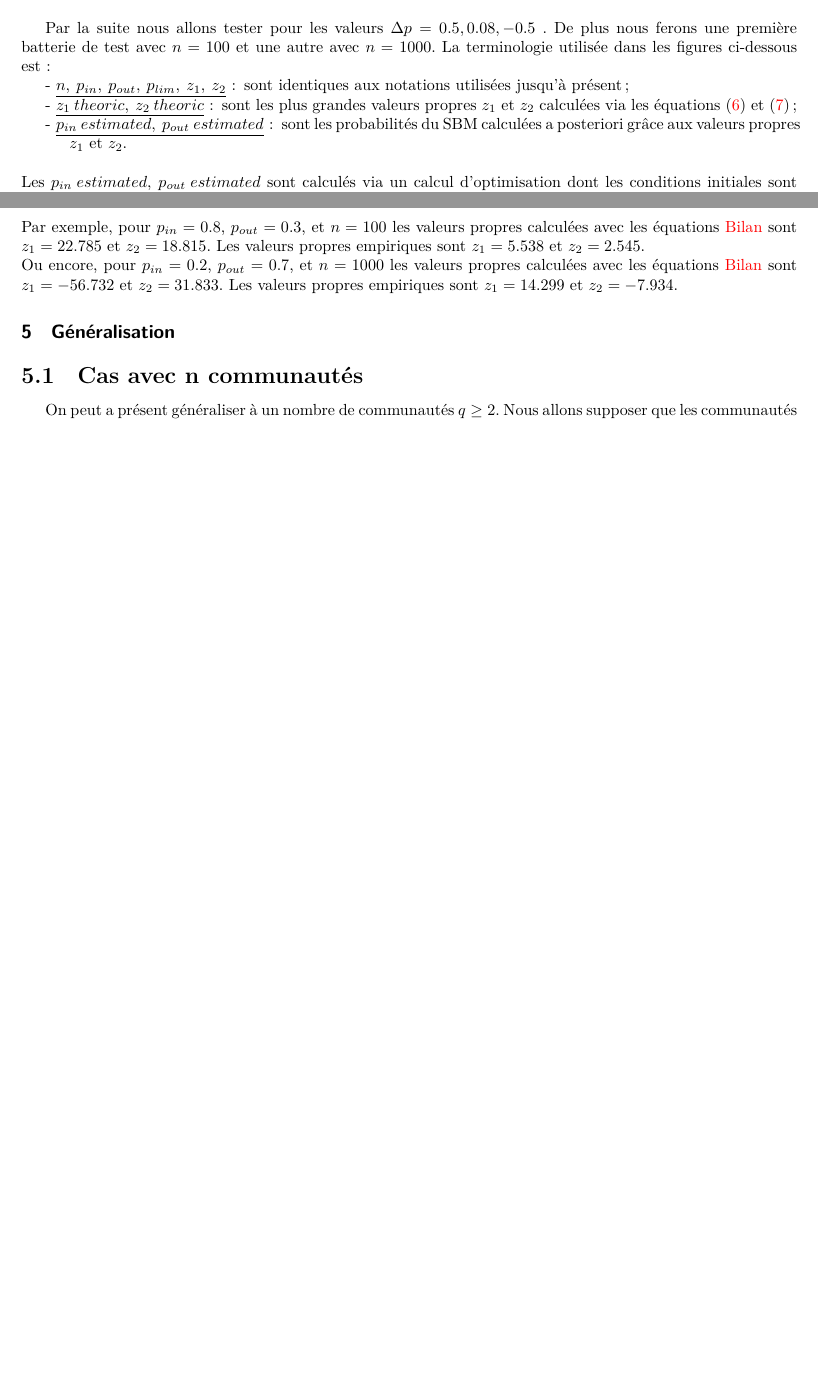
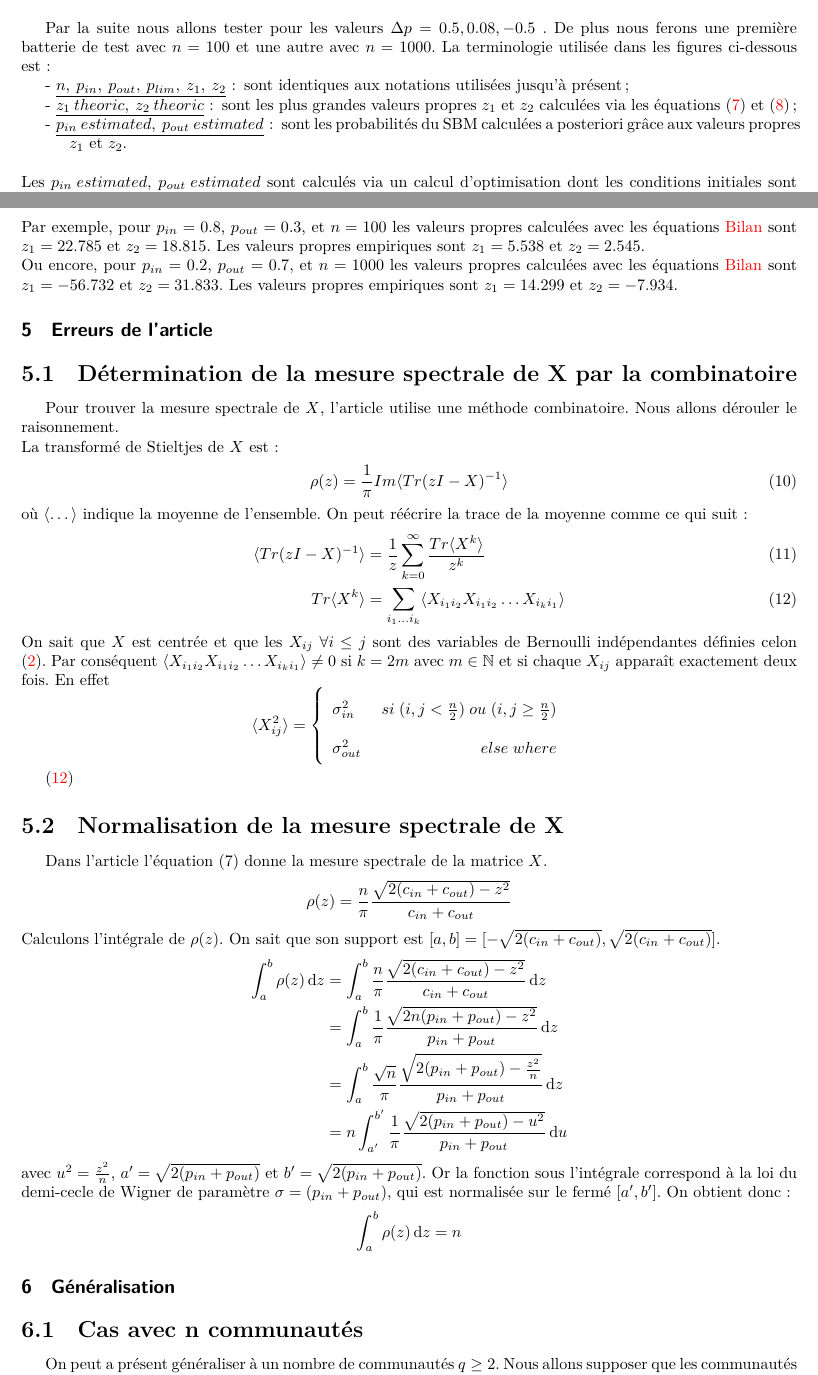
Before and after one commit to hugues-vincent/memoire_spectral_clustering, a LaTeX document (raj_rao_newman.tex, which reads chapter/part2/rr_article_error.tex): two parts of pages 9 and 10 of 14 before the commit and two parts of pages 9 and 10 of 15 after it, joined at a grey line, cut so that both start at the same text, the shorter picture padded with empty space. Compiled offline with LuaLaTeX.

Commit message:
debut de la preuve de l'erreur de rr

```diff
--- /dev/null
+++ b/chapter/part2/rr_article_error.tex
@@ -0,0 +1,47 @@
+\section{Erreurs de l'article}
+\subsection{Détermination de la mesure spectrale de X par la combinatoire}
+Pour trouver la mesure spectrale de $X$, l'article utilise une méthode combinatoire.
+Nous allons dérouler le raisonnement.\\
+La transformé de Stieltjes de $X$ est :
+\begin{equation}
+	\rho(z) = \frac{1}{\pi} Im\langle Tr(zI - X)^{-1}\rangle
+\end{equation}
+où $\langle \dots \rangle$ indique la moyenne de l'ensemble.
+On peut réécrire la trace de la moyenne comme ce qui suit:
+\begin{align}
+	\langle Tr(zI - X)^{-1}\rangle &= \frac{1}{z}\sum_{k=0}^{\infty} \frac{Tr\langle X^k\rangle}{z^k} \\
+	Tr\langle X^k\rangle &= \sum_{i_1\dots i_k}\langle X_{i_1i_2}X_{i_1i_2}\dots X_{i_ki_1}\rangle \label{eq: trace Xk}
+\end{align}
+On sait que $X$ est centrée et que les $X_{ij} \; \forall i\leq j$ sont des variables de Bernoulli indépendantes définies celon \eqref{eq: X}.
+Par conséquent $\langle X_{i_1i_2}X_{i_1i_2}\dots X_{i_ki_1}\rangle \neq 0$ si $k = 2m$ avec $m\in \mathbb{N}$ et si chaque $X_{ij}$ apparaît exactement deux fois.
+En effet
+\begin{equation}
+	\langle X_{ij}^2\rangle = \left\{
+	\begin{array}{lr}
+		\sigma_{in}^2  &\; si \; (i,j < \frac{n}{2}) \; ou \; (i,j \ge \frac{n}{2}) \\
+		\sigma_{out}^2 &\; else \; where
+	\end{array}
+\right.\nonumber
+\end{equation}
+
+\eqref{eq: trace Xk}
+
+\subsection{Normalisation de la mesure spectrale de X}
+Dans l'article l'équation $(7)$ donne la mesure spectrale de la matrice $X$.
+\begin{align*}
+	\rho(z) &= \frac{n}{\pi} \frac{\sqrt{2(c_{in} + c_{out}) - z^2}}{c_{in} + c_{out}}
+\end{align*}
+Calculons l'intégrale de $\rho(z)$.
+On sait que son support est $[a, b] = [-\sqrt{2(c_{in} + c_{out})},\sqrt{2(c_{in} + c_{out})}]$.
+\begin{align*}
+	\int_{a}^{b} \rho(z) \, \mathrm{d}z &= \int_{a}^{b} \frac{n}{\pi} \frac{\sqrt{2(c_{in} + c_{out}) - z^2}}{c_{in} + c_{out}}  \, \mathrm{d}z \\
+	&= \int_{a}^{b} \frac{1}{\pi} \frac{\sqrt{2 n (p_{in} + p_{out}) - z^2}}{p_{in} + p_{out}}  \, \mathrm{d}z \\
+	&= \int_{a}^{b} \frac{\sqrt{n}}{\pi} \frac{\sqrt{2 (p_{in} + p_{out}) - \frac{z^2}{n}}}{p_{in} + p_{out}}  \, \mathrm{d}z  \\
+	&= n \int_{a'}^{b'} \frac{1}{\pi} \frac{\sqrt{2 (p_{in} + p_{out}) - u^2}}{p_{in} + p_{out}}  \, \mathrm{d}u
+\end{align*}
+avec $u^2 = \frac{z^2}{n}$, $a'= \sqrt{2(p_{in} + p_{out})}$ et $b'= \sqrt{2(p_{in} + p_{out})}$.
+Or la fonction sous l’intégrale correspond à la loi du demi-cecle de Wigner de paramètre $\sigma = (p_{in} + p_{out})$, qui est normalisée sur le fermé $[a', b']$.
+On obtient donc:
+\begin{align*}
+ 	\int_{a}^{b} \rho(z) \, \mathrm{d}z &= n
+\end{align*}
```
Also changed, not shown: chapter/part2/model.tex (+2 -2 lines), raj_rao_newman.tex (+1 -0 lines).
